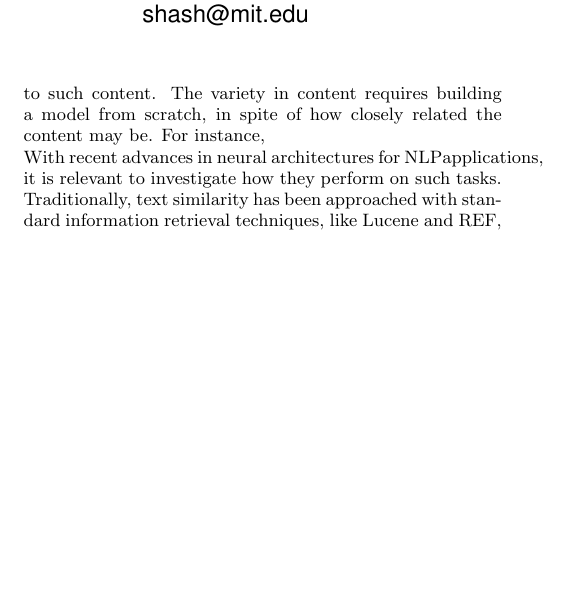
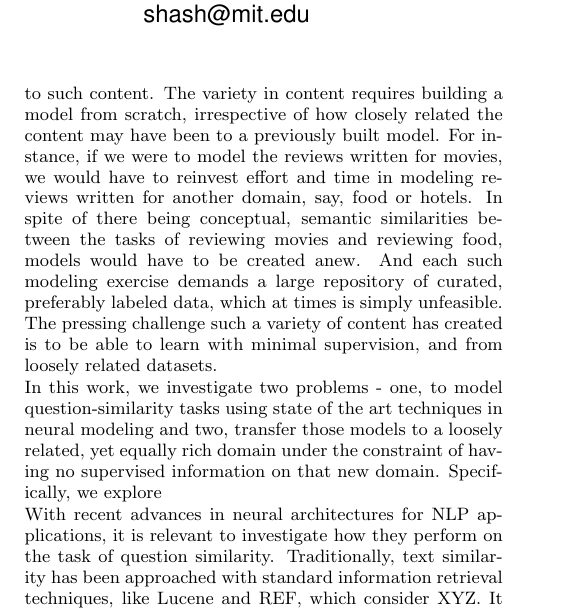
Before and after one commit to shashank-srikant/6.864_term_project, a LaTeX document (report/sigkddExp.tex): part of one column of page 1 of 2, cut so that both start at the same text, the shorter picture padded with empty space. Compiled offline with pdfLaTeX.

```diff
--- a/report/sigkddExp.tex
+++ b/report/sigkddExp.tex
@@ -77,9 +77,11 @@
 \section{Introduction}
 The problem of text similarity, and specifically, similarity of short queries or answers found on the internet, have been central to the modern NLP community. With the explosion in content on the internet, a lack of robust tools to find similar content has the risk of creating further similar and redundant content, which only exacerbates the original problem.
 
-Another relevant and pressing concern which such an explosion and variety of content has introduced is the increased cost of building predictive NLP, NLU models which cater to such content. The variety in content requires building a model from scratch, in spite of how closely related the content may be. For instance,
+Another relevant and pressing concern which such an explosion and variety of content has introduced is the increased cost of building predictive NLP, NLU models which cater to such content. The variety in content requires building a model from scratch, irrespective of how closely related the content may have been to a previously built model. For instance, if we were to model the reviews written for movies, we would have to reinvest effort and time in modeling reviews written for another domain, say, food or hotels. In spite of there being conceptual, semantic similarities between the tasks of reviewing movies and reviewing food, models would have to be created anew. And each such modeling exercise demands a large repository of curated, preferably labeled data, which at times is simply unfeasible. The pressing challenge such a variety of content has created is to be able to learn with minimal supervision, and from loosely related datasets.
 
-With recent advances in neural architectures for NLP\-applications, it is relevant to investigate how they perform on such tasks. Traditionally, text similarity has been approached with standard information retrieval techniques, like Lucene and REF, which consider XYZ. It is relevant to investigate how more recent techniques like LSTMs and CNNs, which have shown to successfully model text on tasks like XYZ, model this particular task.
+In this work, we investigate two problems - one, to model question-similarity tasks using state of the art techniques in neural modeling and two, transfer those models to a loosely related, yet equally rich domain under the constraint of having no supervised information on that new domain. Specifically, we explore
+
+With recent advances in neural architectures for NLP applications, it is relevant to investigate how they perform on the task of question similarity. Traditionally, text similarity has been approached with standard information retrieval techniques, like Lucene and REF, which consider XYZ. It is relevant to investigate how more recent techniques like LSTMs and CNNs, which have shown to successfully model text on tasks like XYZ, model this particular task.
 
 In comparison to this, it is interesting to investigate whether using neural approaches, one can outperform them while not having to invest in engineering the right features to get to such a performance. In addition to
 
```
Also changed, not shown: report/sigproc.bib (added, +8 -0 lines), report/img/domain_transfer_direct_lstm_hist.png (added), report/sigkddExp.tex (2 more changed lines).
